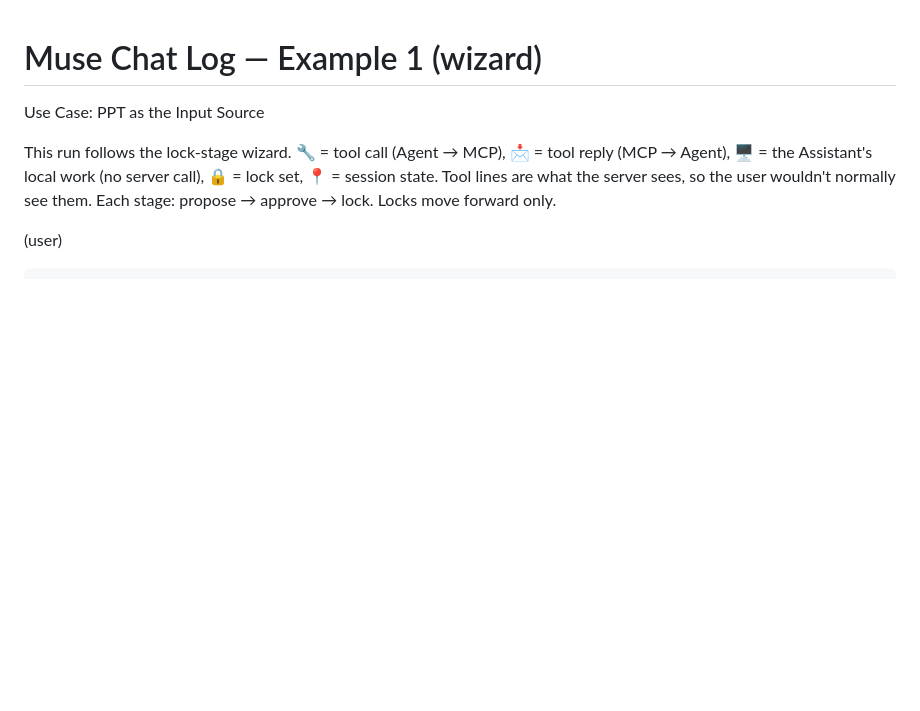
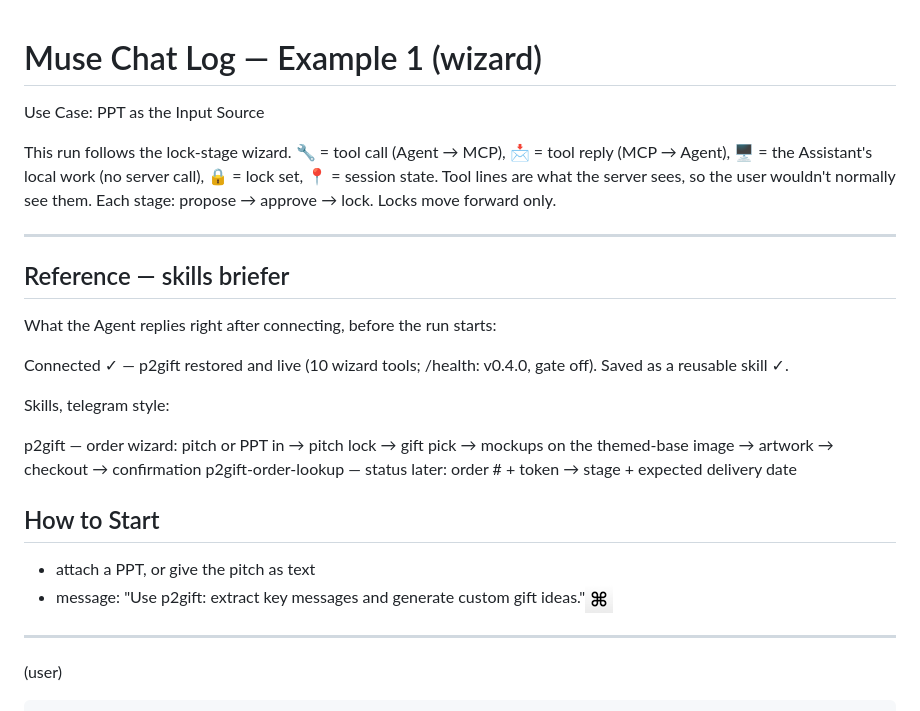
Before and after one commit to 99cBagel/p2gift, a Markdown page: examples/default.md, the part around the change. GitHub-like rendering; pictures changed too: examples/assets/copychar.png (added); blank space fills up the shorter version.

Commit message:
Example: add skills briefer reference (connect brief + How to Start)

```diff
--- a/examples/default.md
+++ b/examples/default.md
@@ -7,6 +7,26 @@ This run follows the lock-stage wizard. 🔧 = tool call (Agent → MCP),
 server call), 🔒 = lock set, 📍 = session state. Tool lines are what
 the server sees, so the user wouldn't normally see them. Each stage:
 propose → approve → lock. Locks move forward only.
+
+---
+
+## Reference — skills briefer
+
+What the Agent replies right after connecting, before the run starts:
+
+Connected ✓ — p2gift restored and live (10 wizard tools; /health: v0.4.0, gate off). Saved as a reusable skill ✓.
+
+Skills, telegram style:
+
+p2gift — order wizard: pitch or PPT in → pitch lock → gift pick → mockups on the themed-base image → artwork → checkout → confirmation
+p2gift-order-lookup — status later: order # + token → stage + expected delivery date
+
+## How to Start
+
+- attach a PPT, or give the pitch as text
+- message: "Use p2gift: extract key messages and generate custom gift ideas."![CopyChar](./assets/copychar.png)
+
+---
 
 (user)
 
```
